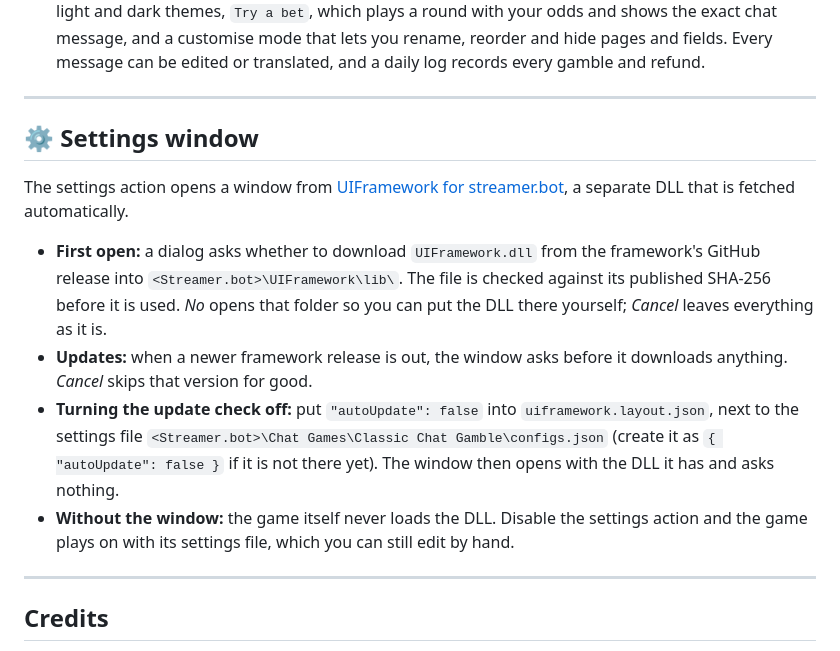
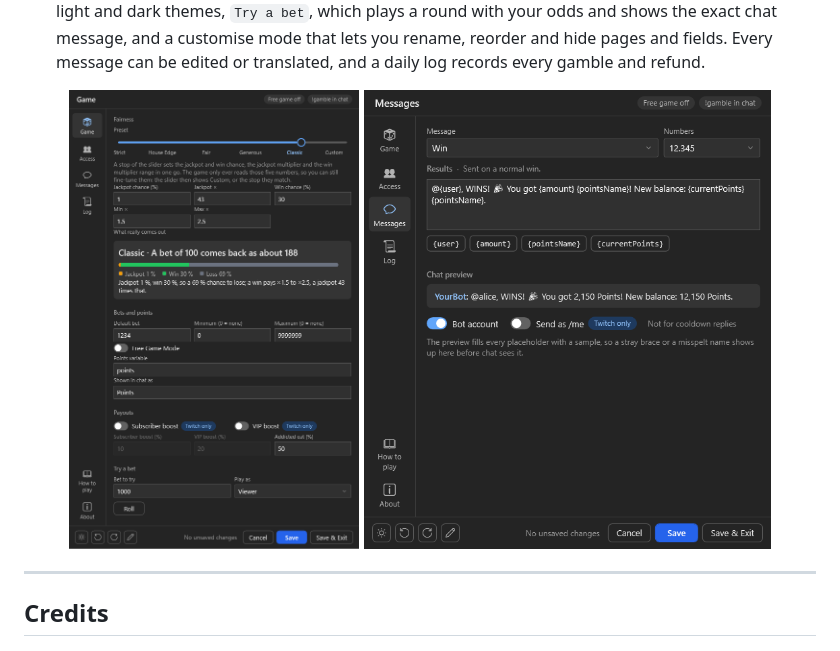
Before and after one commit to aaskjer/Classic-Chat-Gamble, a Markdown page: README.md, the part around the change. Drawn GitHub-style; pictures changed too: Assets/readme/settings-game.png (added), Assets/readme/settings-messages.png (added).

Commit message:
README: a first look at the game instead of the settings-window note
The note on how the settings window is fetched and updated belongs to the framework's guide.

Co-Authored-By: Claude Opus 5.5 <noreply@anthropic.com>

```diff
--- a/README.md
+++ b/README.md
@@ -49,23 +49,10 @@ the bet.
   the exact chat message, and a customise mode that lets you rename, reorder and hide pages and fields. Every
   message can be edited or translated, and a daily log records every gamble and refund.
 
----
-
-## ⚙️ Settings window
-
-The settings action opens a window from [UIFramework for streamer.bot](https://github.com/aaskjer/UIFramework-Streamer.bot),
-a separate DLL that is fetched automatically.
-
-- **First open:** a dialog asks whether to download `UIFramework.dll` from the framework's GitHub release into
-  `<Streamer.bot>\UIFramework\lib\`. The file is checked against its published SHA-256 before it is used. *No*
-  opens that folder so you can put the DLL there yourself; *Cancel* leaves everything as it is.
-- **Updates:** when a newer framework release is out, the window asks before it downloads anything. *Cancel* skips
-  that version for good.
-- **Turning the update check off:** put `"autoUpdate": false` into `uiframework.layout.json`, next to the settings
-  file `<Streamer.bot>\Chat Games\Classic Chat Gamble\configs.json` (create it as `{ "autoUpdate": false }` if it is not there yet). The window then
-  opens with the DLL it has and asks nothing.
-- **Without the window:** the game itself never loads the DLL. Disable the settings action and the game plays on
-  with its settings file, which you can still edit by hand.
+<p align="center">
+  <img src="https://github.com/aaskjer/Classic-Chat-Gamble/blob/main/Assets/readme/settings-game.png?raw=true" alt="The fairness slider and what a bet really pays" height="460">
+  <img src="https://github.com/aaskjer/Classic-Chat-Gamble/blob/main/Assets/readme/settings-messages.png?raw=true" alt="A message with its chat preview" height="460">
+</p>
 
 ---
 
```
